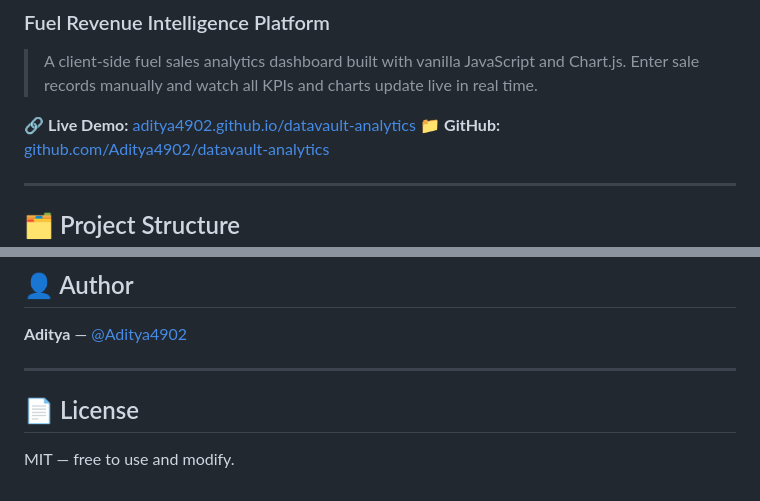
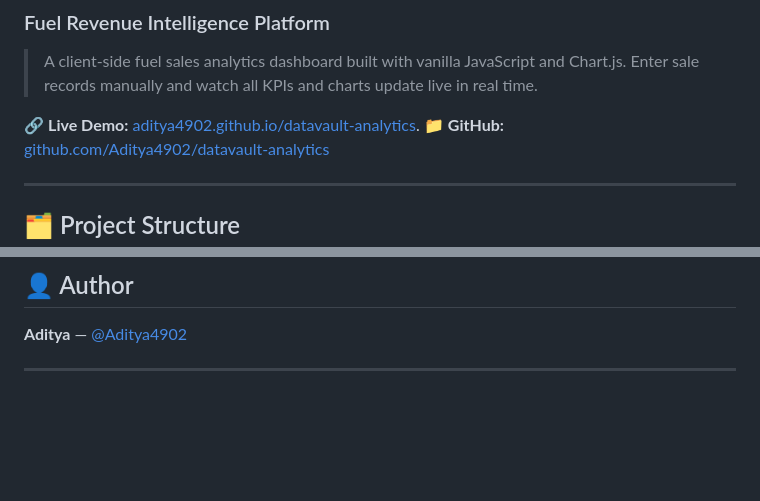
Before and after one commit to Aditya4902/DataVault, a Markdown page: README.md, 2 parts joined by grey strips. Rendered like a GitHub page; blank space fills up the shorter version.

```diff
--- a/README.md
+++ b/README.md
@@ -4,7 +4,7 @@
 > A client-side fuel sales analytics dashboard built with vanilla JavaScript and Chart.js.
 > Enter sale records manually and watch all KPIs and charts update live in real time.
 
-🔗 **Live Demo:** [aditya4902.github.io/datavault-analytics](https://aditya4902.github.io/datavault-analytics)
+🔗 **Live Demo:** [aditya4902.github.io/datavault-analytics](https://data-vault-roan.vercel.app/).
 📁 **GitHub:** [github.com/Aditya4902/datavault-analytics](https://github.com/Aditya4902/datavault-analytics)
 
 ---
@@ -115,6 +115,3 @@ Live at: **https://Aditya4902.github.io/datavault-analytics**
 **Aditya** — [@Aditya4902](https://github.com/Aditya4902)
 
 ---
-
-## 📄 License
-MIT — free to use and modify.
```
